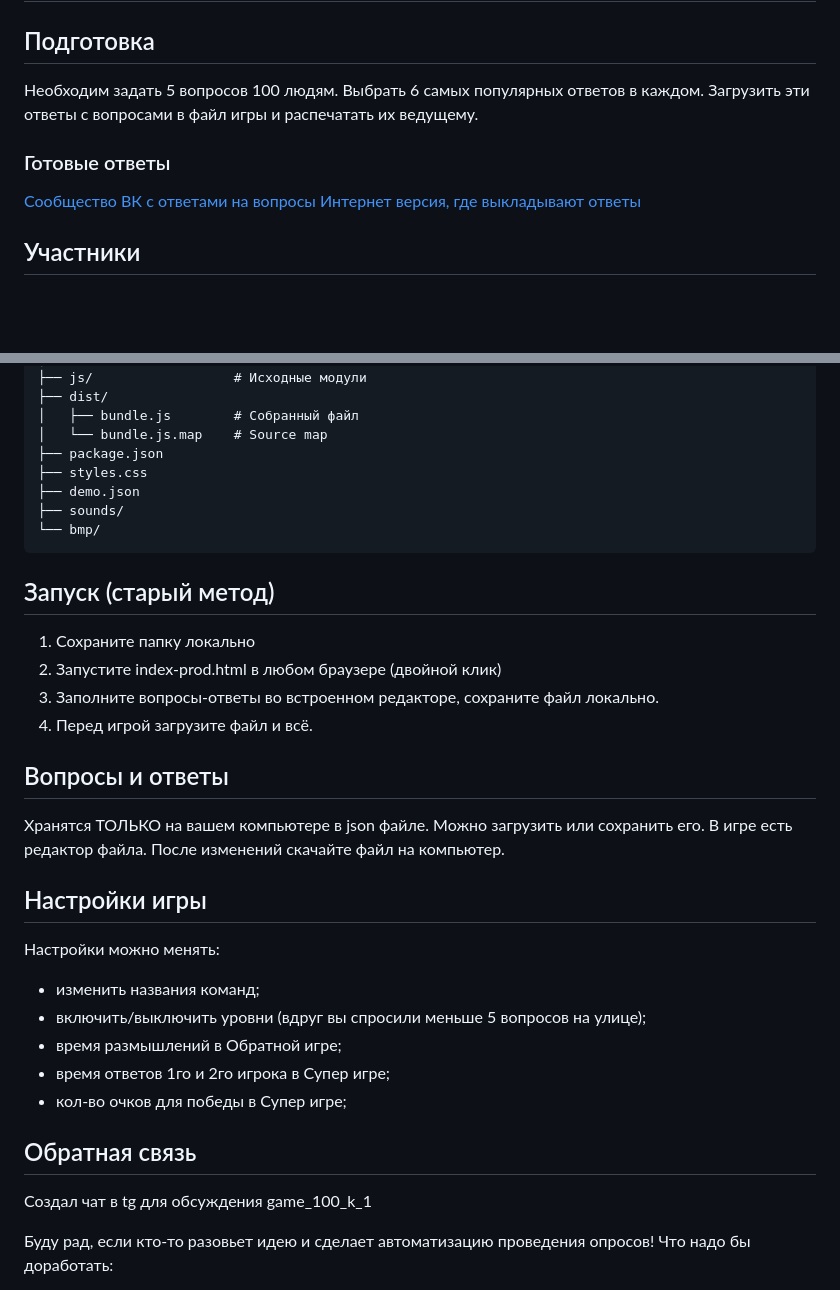
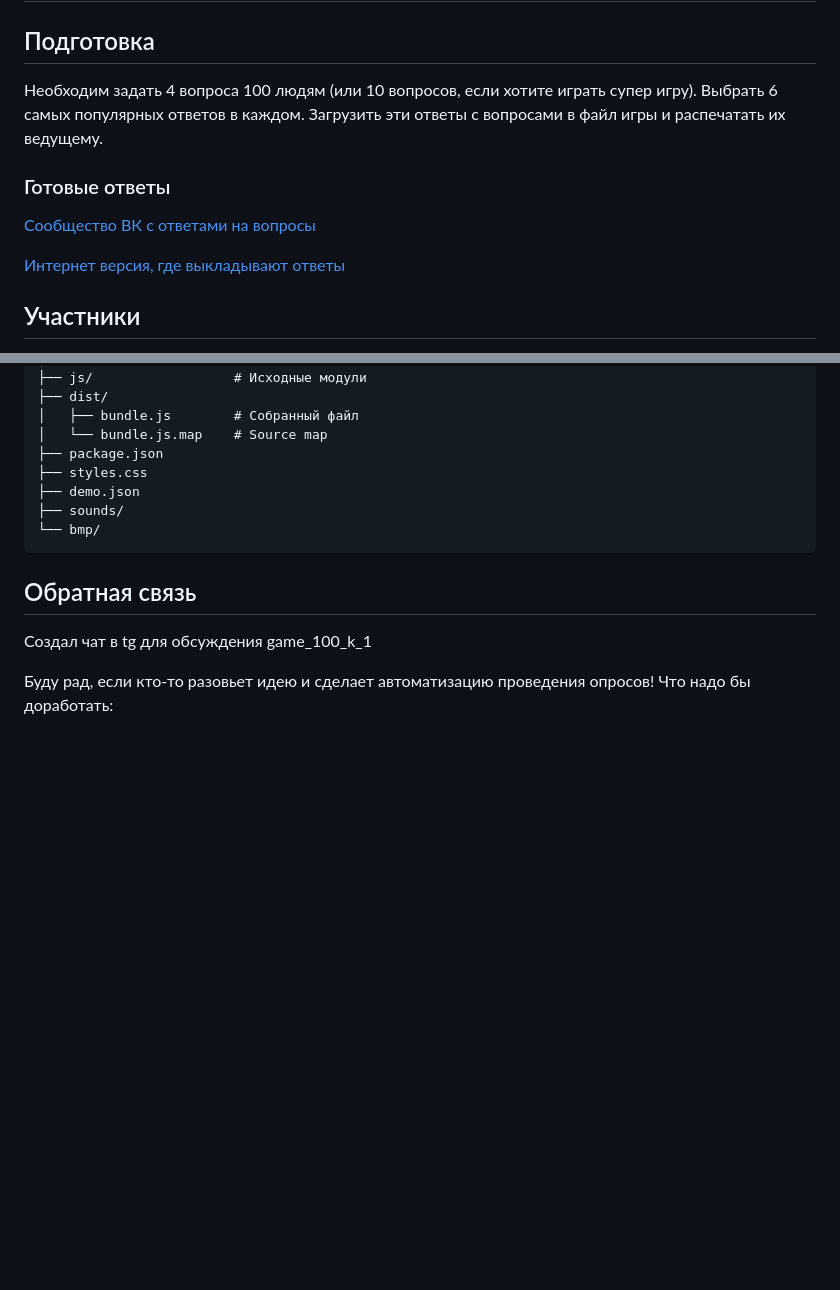
Before and after one commit to dontsovcmc/100_k_1, a Markdown page: README.md, 2 parts joined by grey strips. Drawn GitHub-style; blank space fills up the shorter version.

````diff
--- a/README.md
+++ b/README.md
@@ -12,10 +12,11 @@ upd: переписана на веб версию с помощью claude в 2
 
 # Ход игры
 ## Подготовка
-Необходим задать 5 вопросов 100 людям. Выбрать 6 самых популярных ответов в каждом. Загрузить эти ответы с вопросами в файл игры и распечатать их ведущему.
+Необходим задать 4 вопроса 100 людям (или 10 вопросов, если хотите играть супер игру). Выбрать 6 самых популярных ответов в каждом. Загрузить эти ответы с вопросами в файл игры и распечатать их ведущему.
 
 ### Готовые ответы
 [Сообщество ВК с ответами на вопросы](https://vk.com/otvet_na_vopros_100_k_1)
+
 [Интернет версия, где выкладывают ответы](https://100-1.ru/?main=yesterday)
 
 ## Участники
@@ -150,24 +155,6 @@ npm run prod  # Создает оптимизированный bundle + source
 └── bmp/
 ```
 
-## Запуск (старый метод)
-
-1. Сохраните папку локально
-2. Запустите index-prod.html в любом браузере (двойной клик)
-3. Заполните вопросы-ответы во встроенном редакторе, сохраните файл локально.
-4. Перед игрой загрузите файл и всё.
-
-## Вопросы и ответы
-Хранятся ТОЛЬКО на вашем компьютере в json файле. Можно загрузить или сохранить его. В игре есть редактор файла. После изменений скачайте файл на компьютер.
-
-## Настройки игры
-Настройки можно менять:
-- изменить названия команд;
-- включить/выключить уровни (вдруг вы спросили меньше 5 вопросов на улице);
-- время размышлений в Обратной игре;
-- время ответов 1го и 2го игрока в Супер игре;
-- кол-во очков для победы в Супер игре;
-
 ## Обратная связь
 
 Создал чат в tg для обсуждения
````
Also changed, not shown: other parts of README.md (+29 -25 lines).
